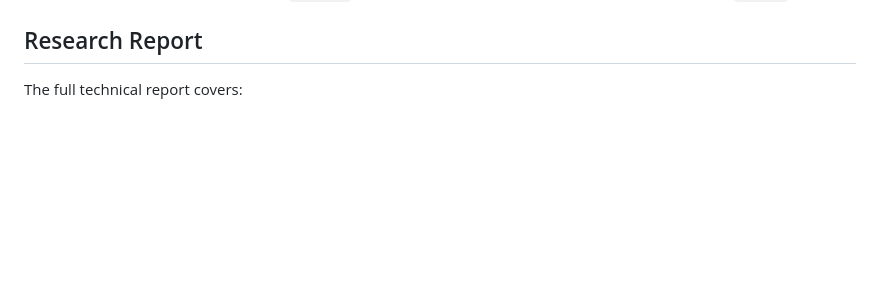
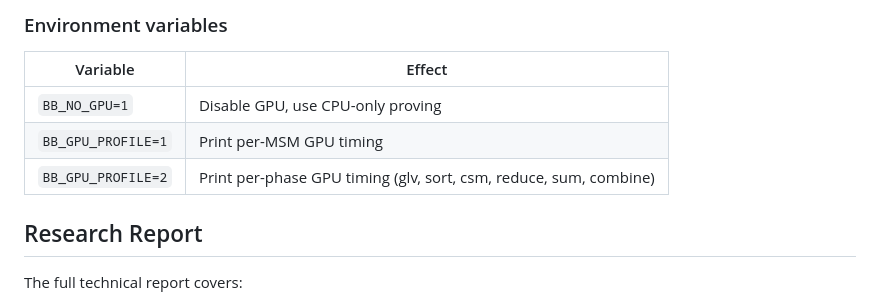
Before and after one commit to carni-ships/AztecFastTech, a Markdown page: README.md, the part around one of its changes. Drawn GitHub-style; blank space fills up the shorter version.

```diff
--- a/README.md
+++ b/README.md
@@ -156,3 +220,11 @@ Pre-compiled artifacts are included in `target/`. To regenerate from source, see
+### Environment variables
+
+| Variable | Effect |
+|----------|--------|
+| `BB_NO_GPU=1` | Disable GPU, use CPU-only proving |
+| `BB_GPU_PROFILE=1` | Print per-MSM GPU timing |
+| `BB_GPU_PROFILE=2` | Print per-phase GPU timing (glv, sort, csm, reduce, sum, combine) |
+
 ## Research Report
 
 The full technical report covers:
```
Also changed, not shown: other parts of README.md (+64 -0 lines).
